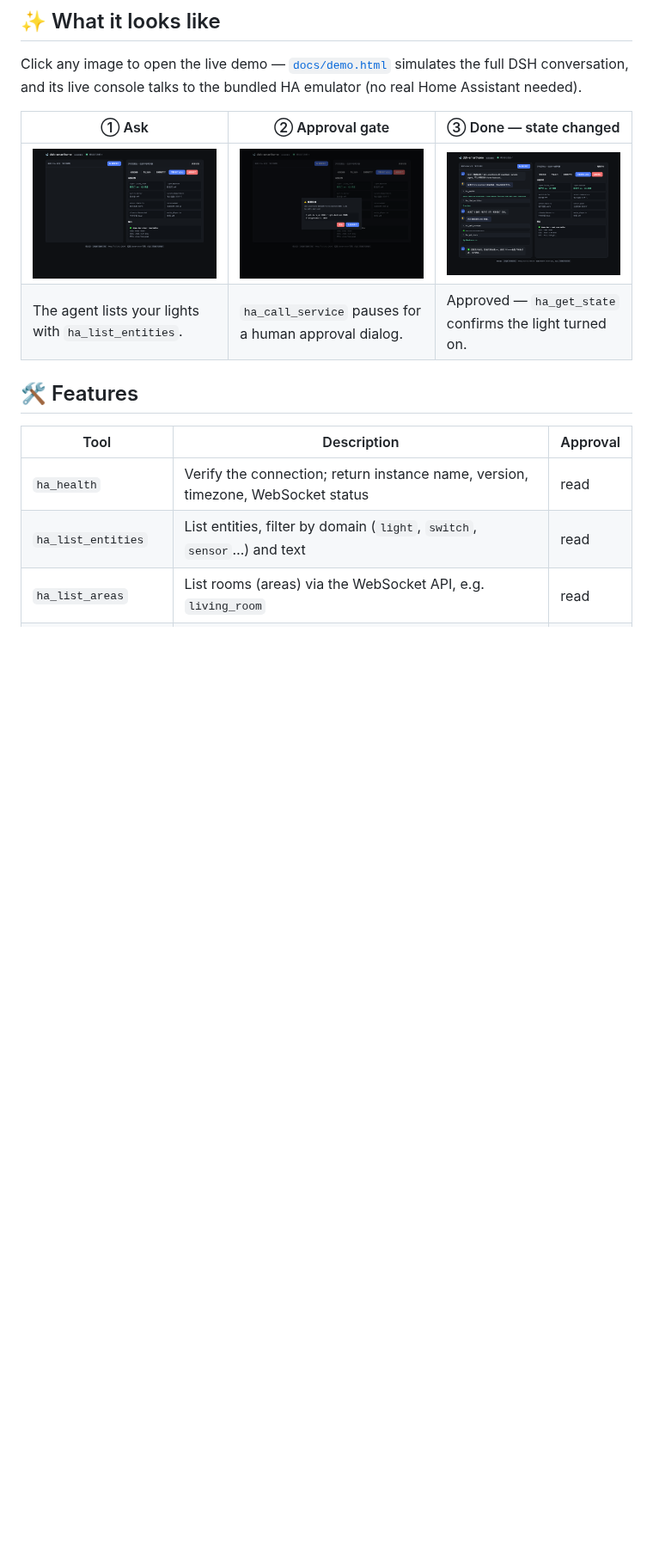
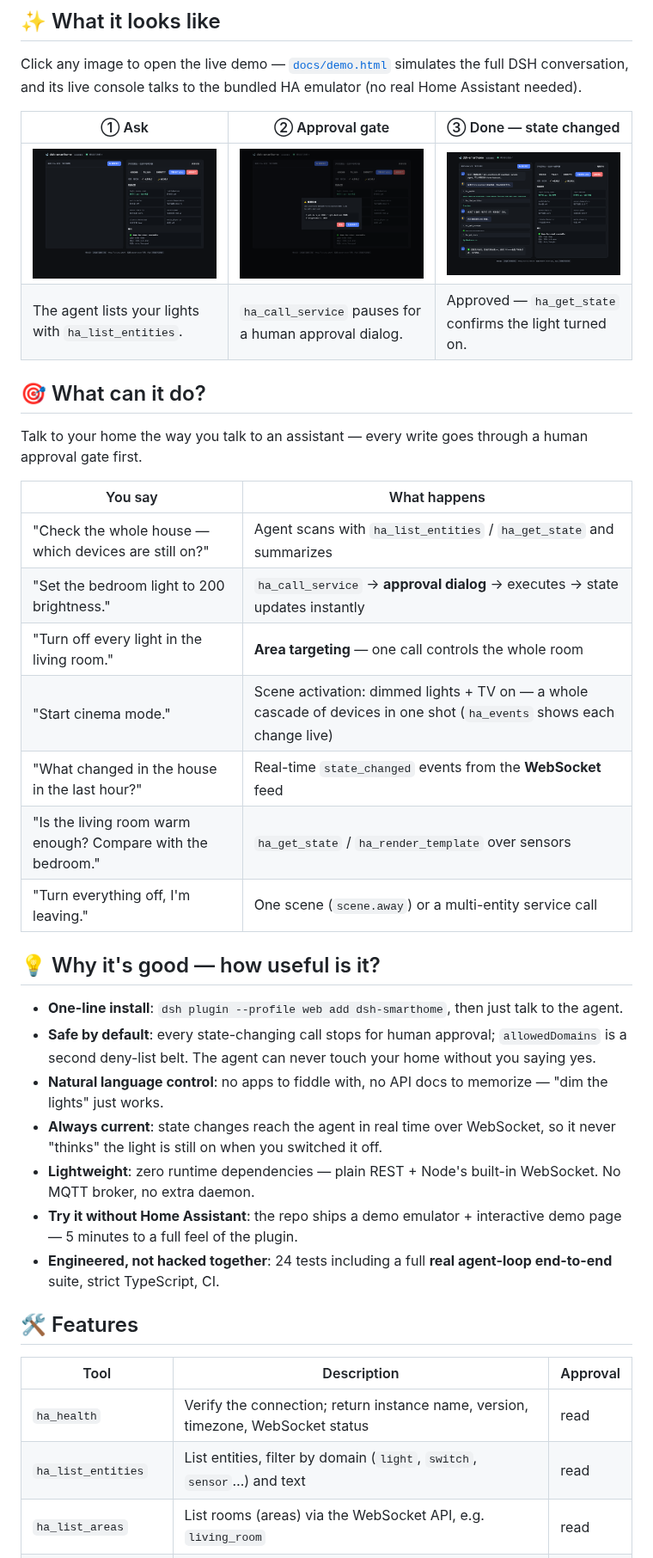
Before and after one commit to YLifeOnlyOnce/dsh-smarthome, a Markdown page: README.md, the part around one of its changes. Shown at 86% size. Drawn GitHub-style; pictures changed too: docs/assets/demo-approval.png, docs/assets/demo-final.png, docs/assets/demo-start.png; blank space fills up the shorter version.

```diff
--- a/README.md
+++ b/README.md
@@ -27,6 +27,30 @@ Click any image to open the live demo — [`docs/demo.html`](docs/demo.html) sim
 | <img src="docs/assets/demo-start.png" width="380" alt="start"> | <img src="docs/assets/demo-approval.png" width="380" alt="approval"> | <img src="docs/assets/demo-final.png" width="380" alt="final"> |
 | The agent lists your lights with `ha_list_entities`. | `ha_call_service` pauses for a human approval dialog. | Approved — `ha_get_state` confirms the light turned on. |
 
+## 🎯 What can it do?
+
+Talk to your home the way you talk to an assistant — every write goes through a human approval gate first.
+
+| You say | What happens |
+|---|---|
+| "Check the whole house — which devices are still on?" | Agent scans with `ha_list_entities` / `ha_get_state` and summarizes |
+| "Set the bedroom light to 200 brightness." | `ha_call_service` → **approval dialog** → executes → state updates instantly |
+| "Turn off every light in the living room." | **Area targeting** — one call controls the whole room |
+| "Start cinema mode." | Scene activation: dimmed lights + TV on — a whole cascade of devices in one shot (`ha_events` shows each change live) |
+| "What changed in the house in the last hour?" | Real-time `state_changed` events from the **WebSocket** feed |
+| "Is the living room warm enough? Compare with the bedroom." | `ha_get_state` / `ha_render_template` over sensors |
+| "Turn everything off, I'm leaving." | One scene (`scene.away`) or a multi-entity service call |
+
+## 💡 Why it's good — how useful is it?
+
+- **One-line install**: `dsh plugin --profile web add dsh-smarthome`, then just talk to the agent.
+- **Safe by default**: every state-changing call stops for human approval; `allowedDomains` is a second deny-list belt. The agent can never touch your home without you saying yes.
+- **Natural language control**: no apps to fiddle with, no API docs to memorize — "dim the lights" just works.
+- **Always current**: state changes reach the agent in real time over WebSocket, so it never "thinks" the light is still on when you switched it off.
+- **Lightweight**: zero runtime dependencies — plain REST + Node's built-in WebSocket. No MQTT broker, no extra daemon.
+- **Try it without Home Assistant**: the repo ships a demo emulator + interactive demo page — 5 minutes to a full feel of the plugin.
+- **Engineered, not hacked together**: 24 tests including a full **real agent-loop end-to-end** suite, strict TypeScript, CI.
+
 ## 🛠 Features
 
 | Tool | Description | Approval |
```
Also changed, not shown: other parts of README.md (+4 -1 lines), README.zh.md (+28 -1 lines), 5 other files.
